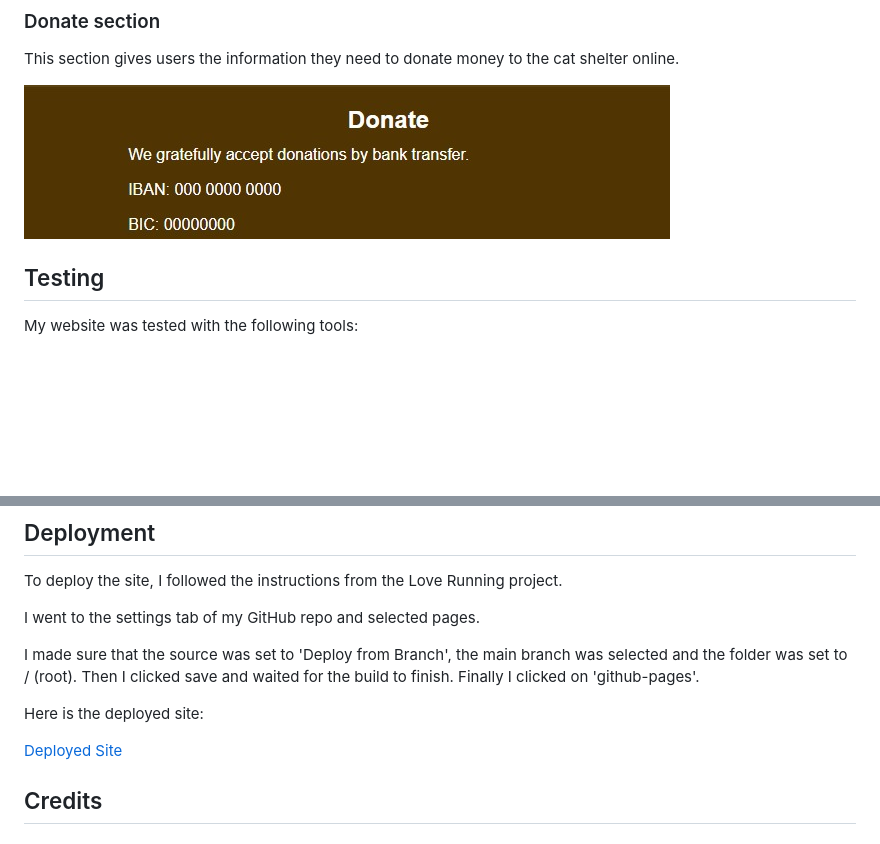
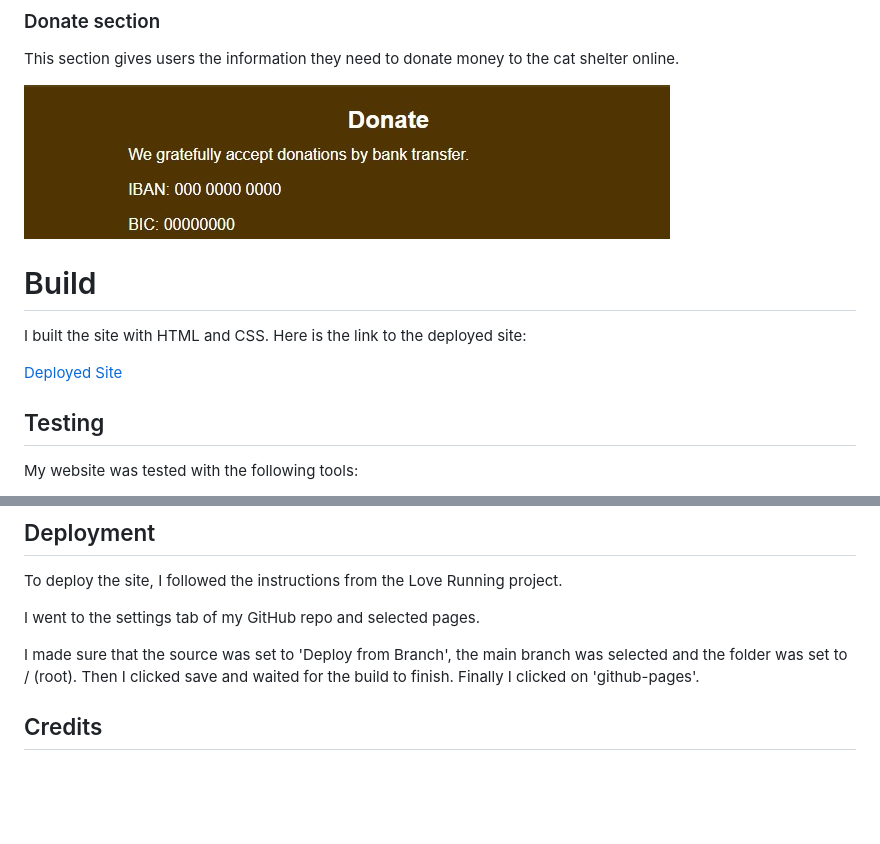
Before and after one commit to CatherineP37/Project-1, a Markdown page: README.md, 2 parts joined by grey strips. Rendered like a GitHub page; blank space fills up the shorter version.

```diff
--- a/README.md
+++ b/README.md
@@ -152,6 +152,11 @@ This gives users an easy way to contact the animal shelter.
 This section gives users the information they need to donate money to the cat shelter online.
 
 ![Donate Section](assets/images/donate.jpeg)
+# Build
+
+I built the site with HTML and CSS. Here is the link to the deployed site:
+
+[Deployed Site](https://catherinep37.github.io/Project-1/)
 
 ## Testing
 
@@ -198,10 +203,6 @@ I went to the settings tab of my GitHub repo and selected pages.
 I made sure that the source was set to 'Deploy from Branch', the main branch was selected and the folder was set to / (root). Then I clicked save and waited for
 the build to finish. Finally I clicked on 'github-pages'.
 
-Here is the deployed site:
-
-[Deployed Site](https://catherinep37.github.io/Project-1/)
-
 ## Credits
 
 ### Images:
```
